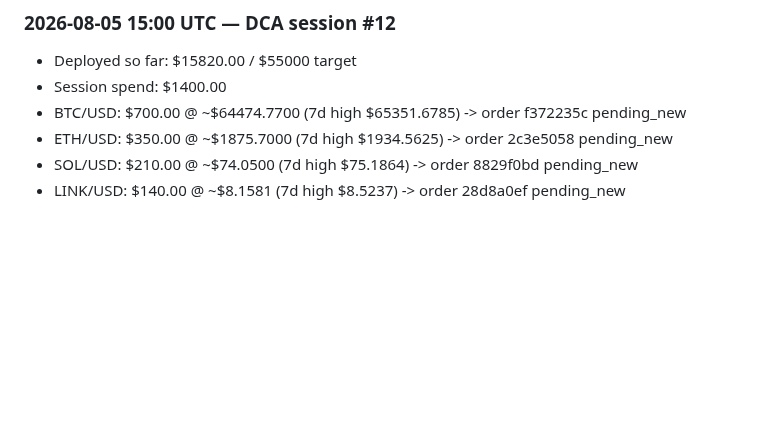
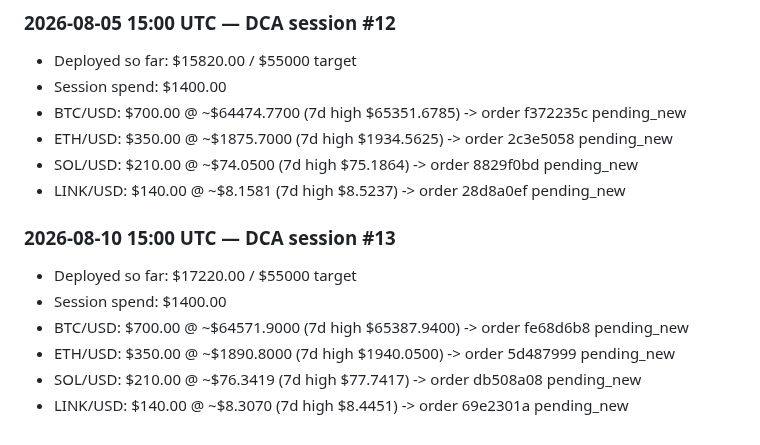
Before and after one commit to markutelis1996/trading-bot, a Markdown page: memory/crypto-dca-log.md, the part around the change. GitHub-like rendering; blank space fills up the shorter version.

Commit message:
midday 2026-08-10 [local cron]

```diff
--- a/memory/crypto-dca-log.md
+++ b/memory/crypto-dca-log.md
@@ -102,3 +102,11 @@
 - ETH/USD: $350.00 @ ~$1875.7000 (7d high $1934.5625) -> order 2c3e5058 pending_new
 - SOL/USD: $210.00 @ ~$74.0500 (7d high $75.1864) -> order 8829f0bd pending_new
 - LINK/USD: $140.00 @ ~$8.1581 (7d high $8.5237) -> order 28d8a0ef pending_new
+
+### 2026-08-10 15:00 UTC — DCA session #13
+- Deployed so far: $17220.00 / $55000 target
+- Session spend: $1400.00
+- BTC/USD: $700.00 @ ~$64571.9000 (7d high $65387.9400) -> order fe68d6b8 pending_new
+- ETH/USD: $350.00 @ ~$1890.8000 (7d high $1940.0500) -> order 5d487999 pending_new
+- SOL/USD: $210.00 @ ~$76.3419 (7d high $77.7417) -> order db508a08 pending_new
+- LINK/USD: $140.00 @ ~$8.3070 (7d high $8.4451) -> order 69e2301a pending_new
```
